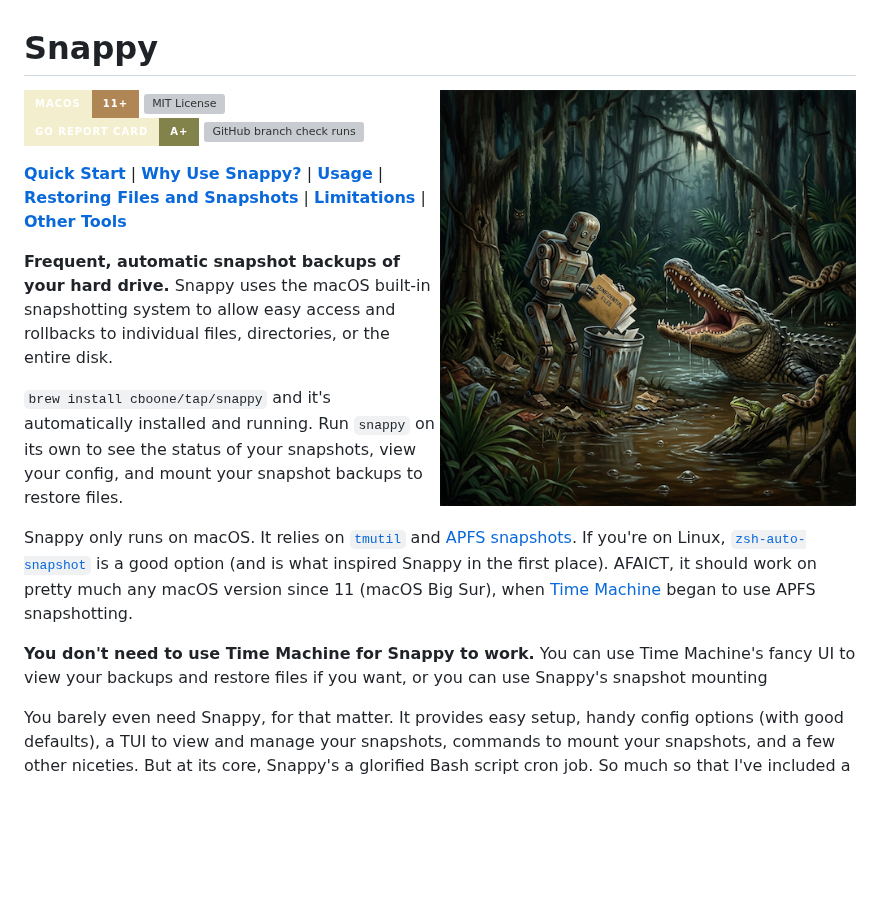
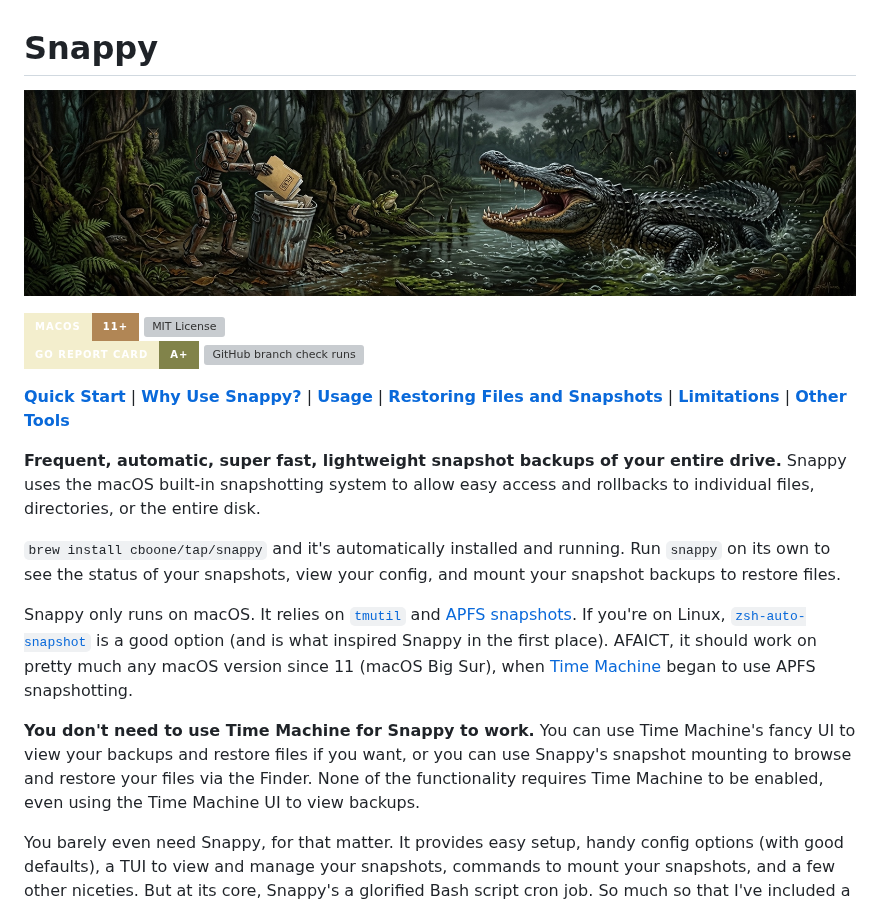
Before and after one commit to cboone/snappy, a Markdown page: README.md, the part around one of its changes. Rendered like a GitHub page; pictures changed too: docs/images/scary-snappy-4x1.jpg (added); badges without logos; blank space fills up the shorter version; grey boxes are pictures that could not be loaded.

Commit message:
docs: work on README and update scary snappy

```diff
--- a/README.md
+++ b/README.md
@@ -1,6 +1,6 @@
 # Snappy
 
-<img align="right" alt="Snappy the Swamp Protector vs The Rusty Clanker" src="./docs/images/snappy-1x1.jpg" width="50%">
+![Snappy the Swamp Protector vs The Rusty Clanker](./docs/images/scary-snappy-4x1.jpg)
 
 ![macOS 11+](https://img.shields.io/badge/macOS-11+-critical?style=for-the-badge&labelColor=f3eecd&color=b18655) [![MIT License](https://img.shields.io/github/license/cboone/snappy?style=for-the-badge&labelColor=f3eecd&color=b18655)](./LICENSE)
 <br>
@@ -10,11 +10,11 @@
 
-**Frequent, automatic snapshot backups of your hard drive.** Snappy uses the macOS built-in snapshotting system to allow easy access and rollbacks to individual files, directories, or the entire disk.
+**Frequent, automatic, super fast, lightweight snapshot backups of your entire drive.** Snappy uses the macOS built-in snapshotting system to allow easy access and rollbacks to individual files, directories, or the entire disk.
 
 `brew install cboone/tap/snappy` and it's automatically installed and running. Run `snappy` on its own to see the status of your snapshots, view your config, and mount your snapshot backups to restore files.
 
 Snappy only runs on macOS. It relies on [`tmutil`](https://ss64.com/mac/tmutil.html) and [APFS snapshots](https://eclecticlight.co/2026/01/31/explainer-snapshots-2/). If you're on Linux, [`zsh-auto-snapshot`](https://manpages.debian.org/trixie/zfs-auto-snapshot/zfs-auto-snapshot.8.en.html) is a good option (and is what inspired Snappy in the first place). AFAICT, it should work on pretty much any macOS version since 11 (macOS Big Sur), when [Time Machine](<https://en.wikipedia.org/wiki/Time_Machine_(macOS)>) began to use APFS snapshotting.
 
-**You don't need to use Time Machine for Snappy to work.** You can use Time Machine's fancy UI to view your backups and restore files if you want, or you can use Snappy's snapshot mounting
+**You don't need to use Time Machine for Snappy to work.** You can use Time Machine's fancy UI to view your backups and restore files if you want, or you can use Snappy's snapshot mounting to browse and restore your files via the Finder. None of the functionality requires Time Machine to be enabled, even using the Time Machine UI to view backups.
 
 You barely even need Snappy, for that matter. It provides easy setup, handy config options (with good defaults), a TUI to view and manage your snapshots, commands to mount your snapshots, and a few other niceties. But at its core, Snappy's a glorified Bash script cron job. So much so that I've included a super simple Bash script you could use instead, if you want frequent snapshots without installing a binary: [`snappy-ez`](./bin/snappy-ez). More details on [how to use it](#snappy-ez) below.
 
```
Also changed, not shown: other parts of README.md (+2 -2 lines), docs/images/scary-snappy-1x1.jpg (renamed from docs/images/snappy-1x1.jpg).
